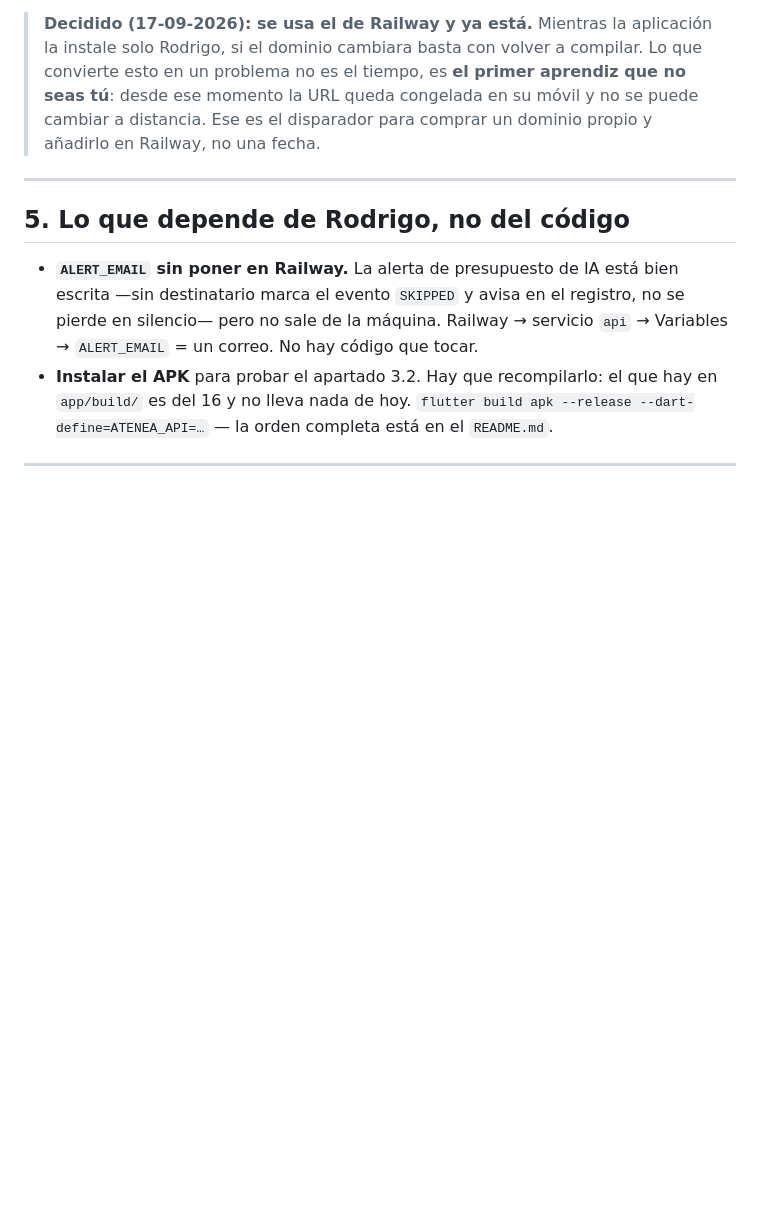
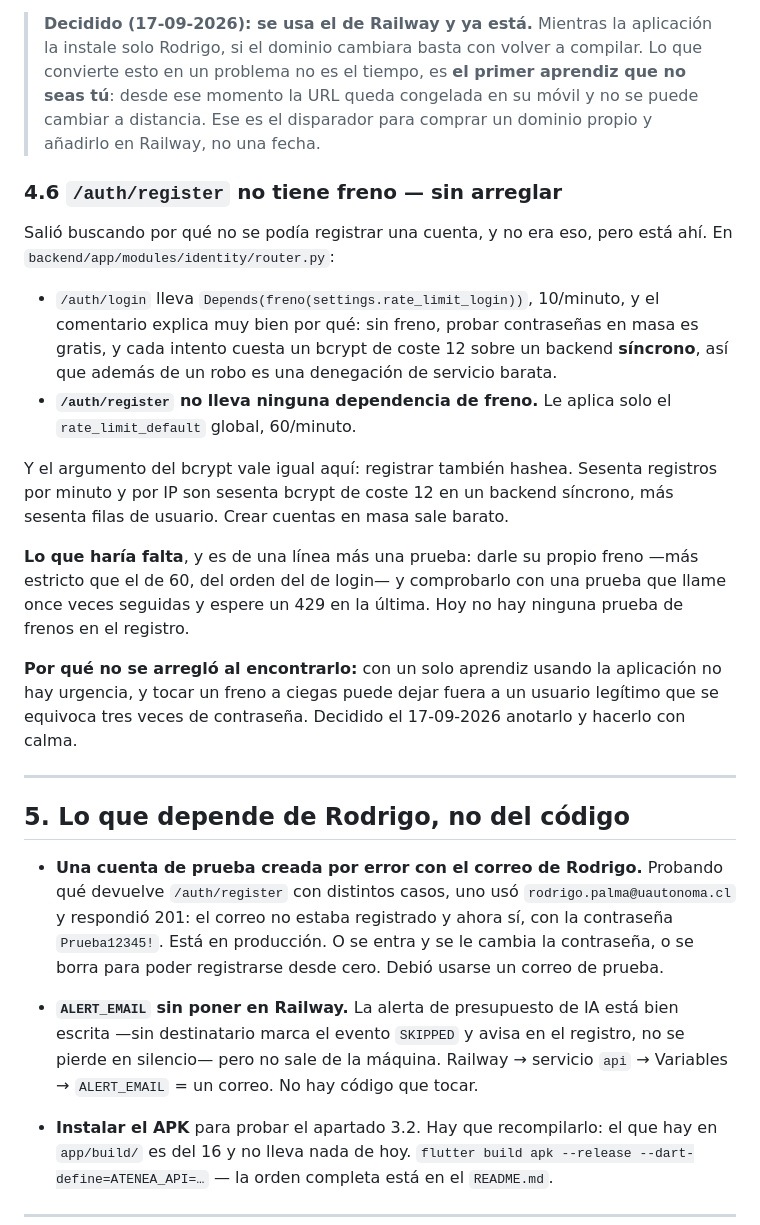
Before and after one commit to nachokm2/Atenea, a Markdown page: docs/PENDIENTE.md, the part around the change. Drawn GitHub-style; blank space fills up the shorter version.

Commit message:
Anotar que el registro no tiene freno
/auth/login lleva freno de 10/minuto y su comentario explica por que:
sin el, probar contrasenas en masa es gratis y cada intento cuesta un
bcrypt de coste 12 sobre un backend sincrono, asi que es tambien una
denegacion de servicio barata.

/auth/register no lleva ninguno: le aplica solo el global de 60/minuto.
Y el argumento del bcrypt vale igual, porque registrar tambien hashea.

Salio buscando por que no se podia registrar una cuenta -no era eso- y se
decide anotarlo en vez de arreglarlo ahora: con un solo aprendiz no hay
urgencia y tocar un freno a ciegas puede dejar fuera a alguien legitimo
que se equivoca tres veces.

Se anota tambien, en la lista de cosas que dependen de Rodrigo, la cuenta
de prueba que se creo por error con su correo en produccion.

Co-Authored-By: Claude Opus 5 (1M context) <noreply@anthropic.com>

```diff
--- a/docs/PENDIENTE.md
+++ b/docs/PENDIENTE.md
@@ -257,9 +257,44 @@ recrea, cambia. Una URL metida en un APK ya instalado no se cambia a distancia.
 > dominio propio y añadirlo en Railway, no una fecha.
 
 
+
+### 4.6 `/auth/register` no tiene freno — sin arreglar
+
+Salió buscando por qué no se podía registrar una cuenta, y no era eso, pero está
+ahí. En `backend/app/modules/identity/router.py`:
+
+- `/auth/login` lleva `Depends(freno(settings.rate_limit_login))`, 10/minuto, y
+  el comentario explica muy bien por qué: sin freno, probar contraseñas en masa
+  es gratis, y cada intento cuesta un bcrypt de coste 12 sobre un backend
+  **síncrono**, así que además de un robo es una denegación de servicio barata.
+- **`/auth/register` no lleva ninguna dependencia de freno.** Le aplica solo el
+  `rate_limit_default` global, 60/minuto.
+
+Y el argumento del bcrypt vale igual aquí: registrar también hashea. Sesenta
+registros por minuto y por IP son sesenta bcrypt de coste 12 en un backend
+síncrono, más sesenta filas de usuario. Crear cuentas en masa sale barato.
+
+**Lo que haría falta**, y es de una línea más una prueba: darle su propio freno
+—más estricto que el de 60, del orden del de login— y comprobarlo con una prueba
+que llame once veces seguidas y espere un 429 en la última. Hoy no hay ninguna
+prueba de frenos en el registro.
+
+**Por qué no se arregló al encontrarlo:** con un solo aprendiz usando la
+aplicación no hay urgencia, y tocar un freno a ciegas puede dejar fuera a un
+usuario legítimo que se equivoca tres veces de contraseña. Decidido el 17-09-2026
+anotarlo y hacerlo con calma.
+
+
 ---
 
 ## 5. Lo que depende de Rodrigo, no del código
+
+- **Una cuenta de prueba creada por error con el correo de Rodrigo.** Probando
+  qué devuelve `/auth/register` con distintos casos, uno usó
+  `rodrigo.palma@uautonoma.cl` y respondió 201: el correo no estaba registrado y
+  ahora sí, con la contraseña `Prueba12345!`. Está en producción. O se entra y
+  se le cambia la contraseña, o se borra para poder registrarse desde cero.
+  Debió usarse un correo de prueba.
 
 - **`ALERT_EMAIL` sin poner en Railway.** La alerta de presupuesto de IA está
   bien escrita —sin destinatario marca el evento `SKIPPED` y avisa en el
```
